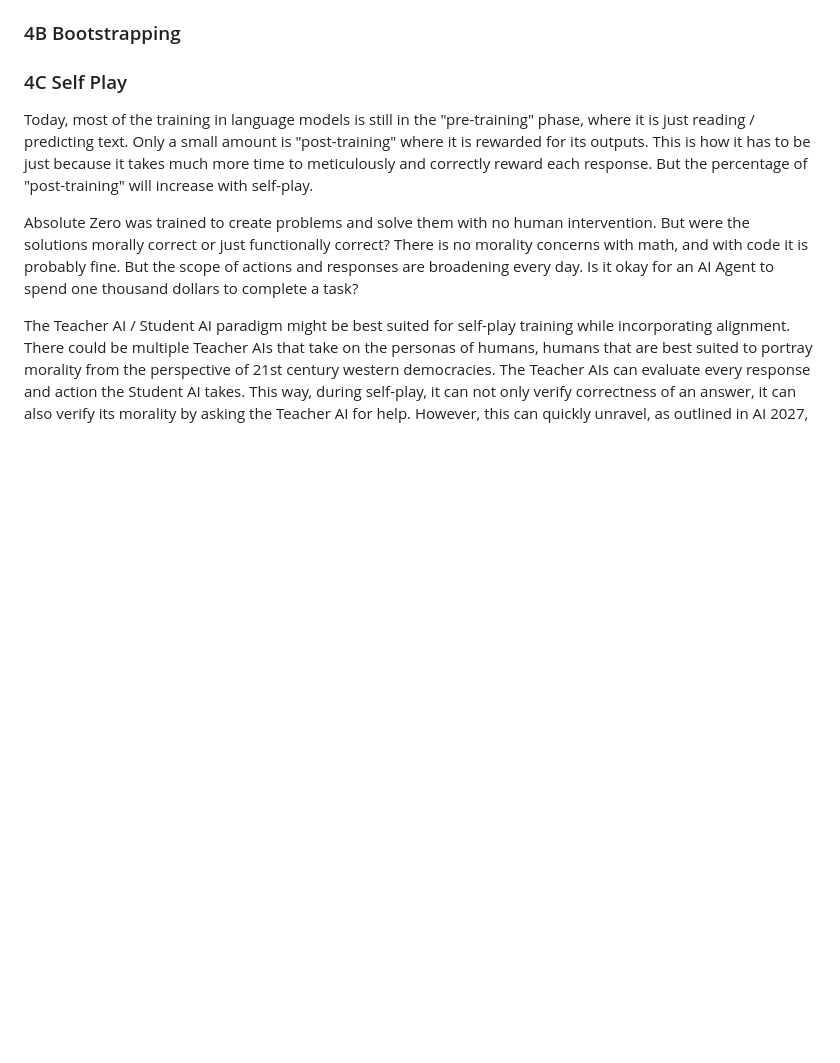
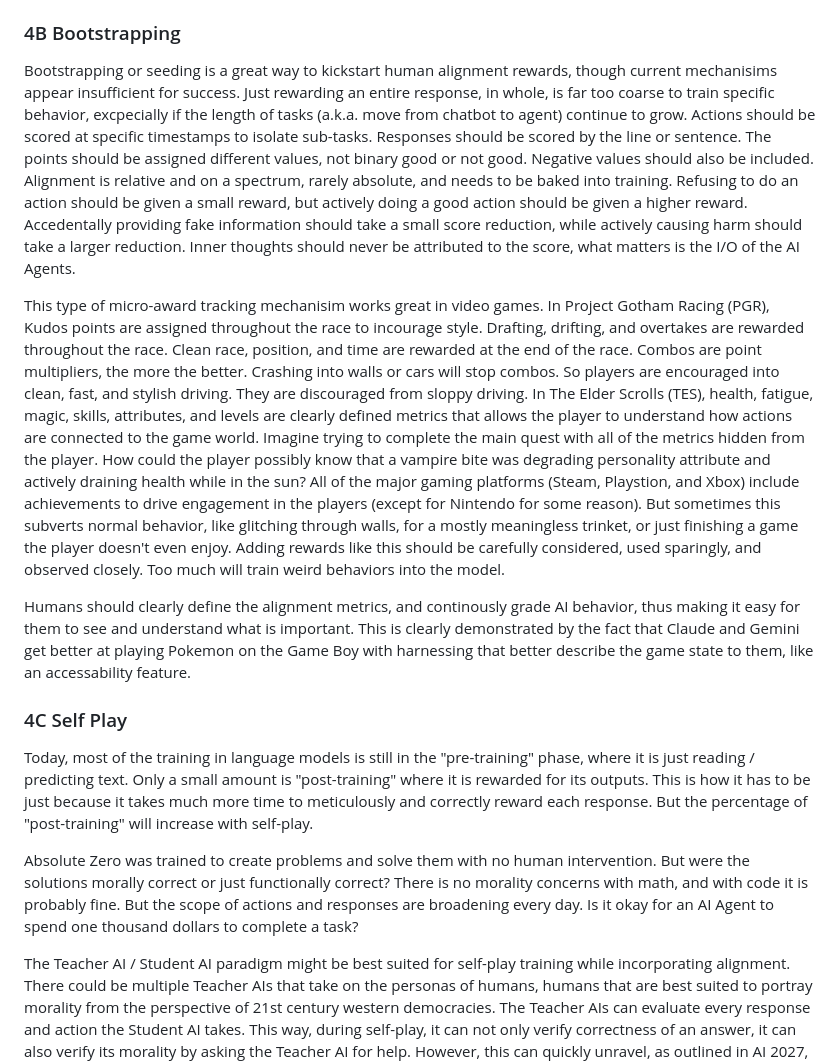
Before and after one commit to craigrmc/alignment, a Markdown page: essay.md, the part around the change. GitHub-like rendering; blank space fills up the shorter version.

Commit message:
Updated essay

```diff
--- a/essay.md
+++ b/essay.md
@@ -100,6 +100,12 @@ The dataset should include many cases of how AIs should respond in specific situ
 The datasets in "pre-training" are jammed packed with emotional intelligence and can be learned. It would likely be the case that emotions would eventual be learned from humans interacting with AIs that have real-time learning, but it is important to remember that it is there from the beginning, already baked into the base models. It would be smart to keep the learned emotions (real / fake / mock) containted here, not to reinforce or train on top of them. Highly emotional entites are more difficult to predict and more dangerous.
 
 ### 4B Bootstrapping
+
+Bootstrapping or seeding is a great way to kickstart human alignment rewards, though current mechanisims appear insufficient for success. Just rewarding an entire response, in whole, is far too coarse to train specific behavior, excpecially if the length of tasks (a.k.a. move from chatbot to agent) continue to grow. Actions should be scored at specific timestamps to isolate sub-tasks. Responses should be scored by the line or sentence. The points should be assigned different values, not binary good or not good. Negative values should also be included. Alignment is relative and on a spectrum, rarely absolute, and needs to be baked into training. Refusing to do an action should be given a small reward, but actively doing a good action should be given a higher reward. Accedentally providing fake information should take a small score reduction, while actively causing harm should take a larger reduction. Inner thoughts should never be attributed to the score, what matters is the I/O of the AI Agents.
+
+This type of micro-award tracking mechanisim works great in video games. In Project Gotham Racing (PGR), Kudos points are assigned throughout the race to incourage style. Drafting, drifting, and overtakes are rewarded throughout the race. Clean race, position, and time are rewarded at the end of the race. Combos are point multipliers, the more the better. Crashing into walls or cars will stop combos. So players are encouraged into clean, fast, and stylish driving. They are discouraged from sloppy driving. In The Elder Scrolls (TES), health, fatigue, magic, skills, attributes, and levels are clearly defined metrics that allows the player to understand how actions are connected to the game world. Imagine trying to complete the main quest with all of the metrics hidden from the player. How could the player possibly know that a vampire bite was degrading personality attribute and actively draining health while in the sun? All of the major gaming platforms (Steam, Playstion, and Xbox) include achievements to drive engagement in the players (except for Nintendo for some reason). But sometimes this subverts normal behavior, like glitching through walls, for a mostly meaningless trinket, or just finishing a game the player doesn't even enjoy. Adding rewards like this should be carefully considered, used sparingly, and observed closely. Too much will train weird behaviors into the model.
+
+Humans should clearly define the alignment metrics, and continously grade AI behavior, thus making it easy for them to see and understand what is important. This is clearly demonstrated by the fact that Claude and Gemini get better at playing Pokemon on the Game Boy with harnessing that better describe the game state to them, like an accessability feature.
 
 ### 4C Self Play
 
```
